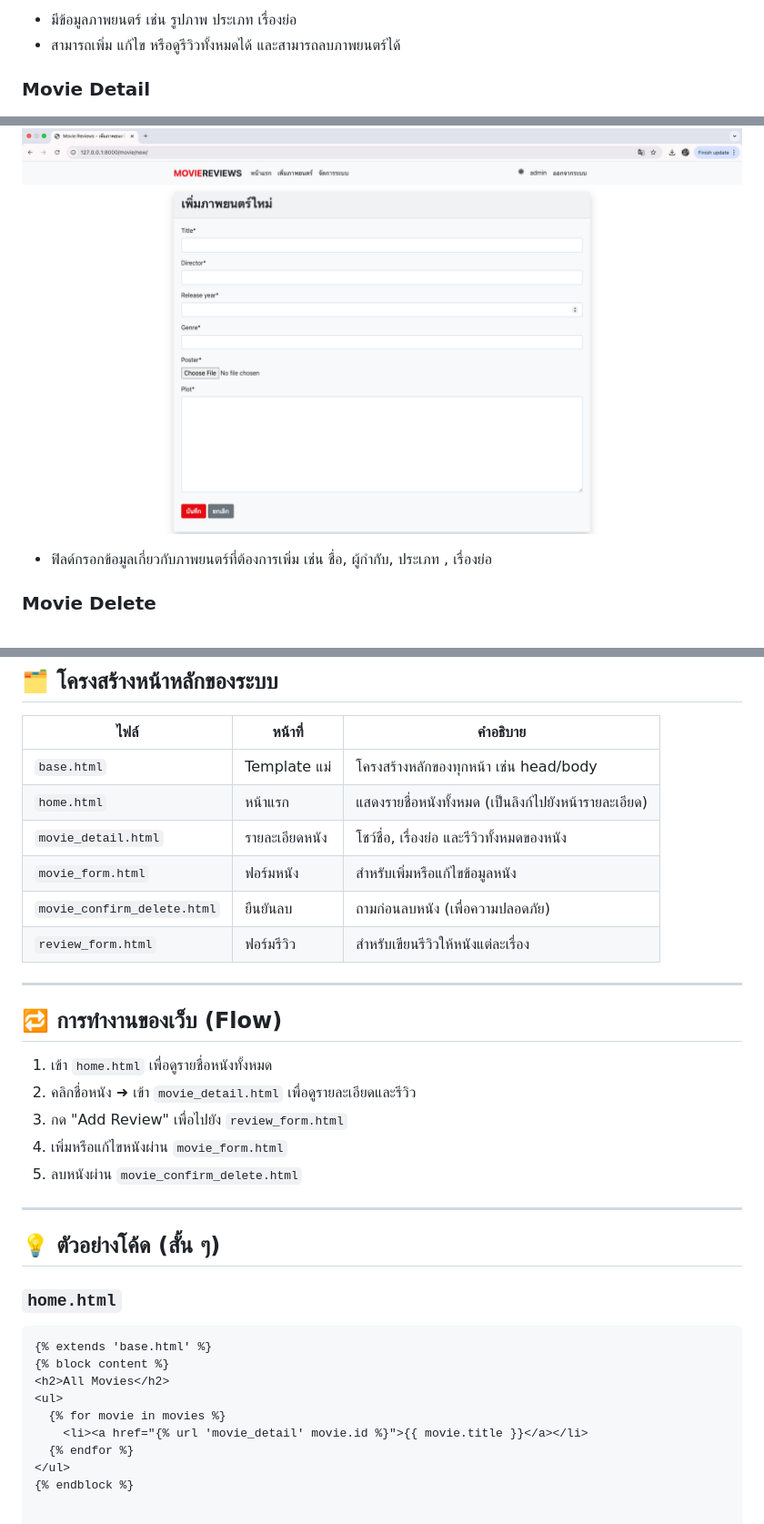
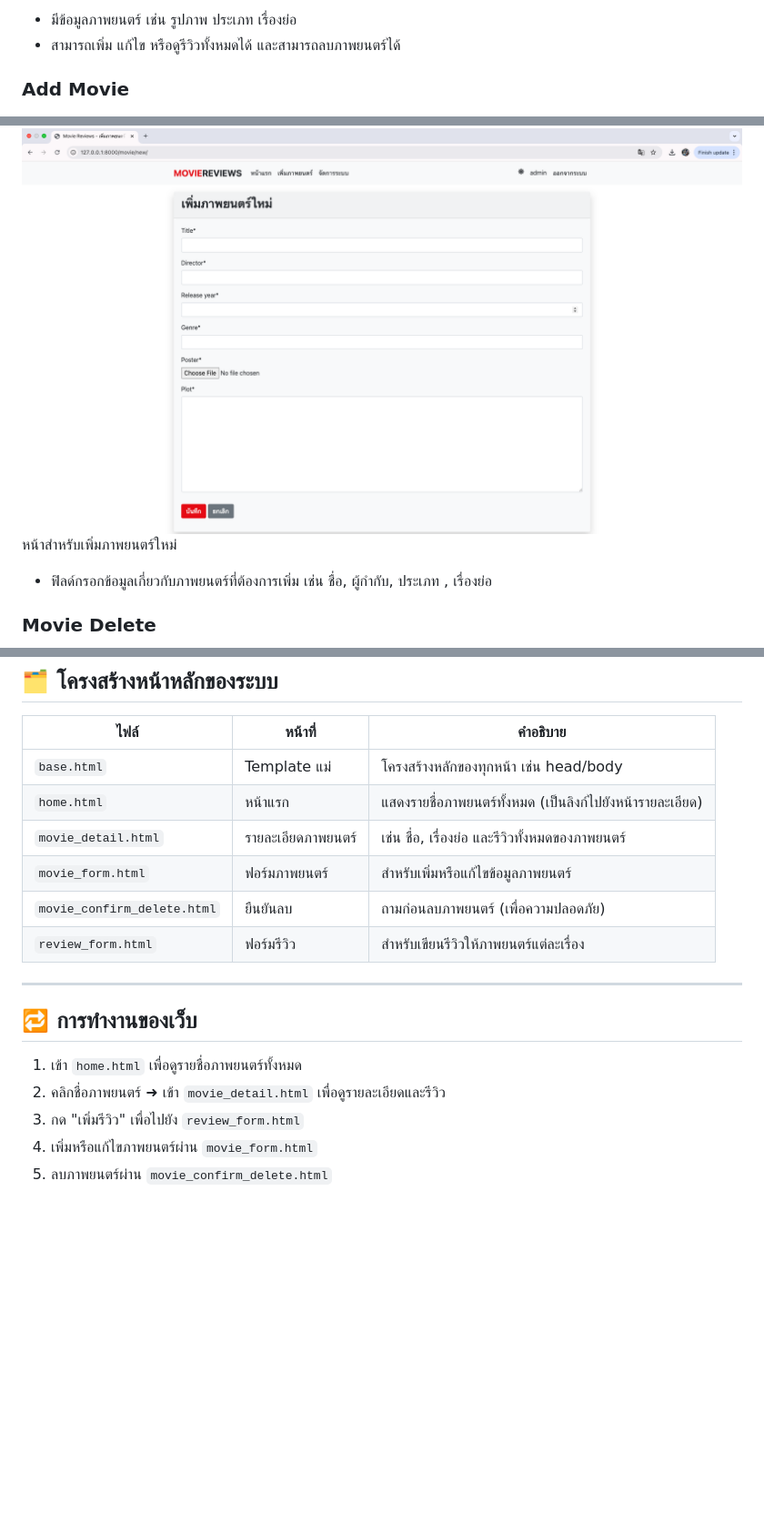
Before and after one commit to Pang67167139/ICT12367_movie_review_project, a Markdown page: README.md, 3 parts joined by grey strips. Shown at 91% size. GitHub-like rendering; blank space fills up the shorter version.

````diff
--- a/README.md
+++ b/README.md
@@ -14,8 +14,9 @@
 - มีข้อมูลภาพยนตร์ เช่น รูปภาพ ประเภท เรื่องย่อ
 - สามารถเพิ่ม แก้ไข หรือดูรีวิวทั้งหมดได้ และสามารถลบภาพยนตร์ได้
 
-### Movie Detail
+### Add Movie
 ![หน้าเพิ่มภาพยนตร์](assets/screenshot_movie.png)
+หน้าสำหรับเพิ่มภาพยนตร์ใหม่
 - ฟิลด์กรอกข้อมูลเกี่ยวกับภาพยนตร์ที่ต้องการเพิ่ม เช่น ชื่อ, ผู้กำกับ, ประเภท , เรื่องย่อ
 
 ### Movie Delete
@@ -38,34 +40,18 @@
 | ไฟล์ | หน้าที่ | คำอธิบาย |
 |------|---------|-----------|
 | `base.html` | Template แม่ | โครงสร้างหลักของทุกหน้า เช่น head/body |
-| `home.html` | หน้าแรก | แสดงรายชื่อหนังทั้งหมด (เป็นลิงก์ไปยังหน้ารายละเอียด) |
-| `movie_detail.html` | รายละเอียดหนัง | โชว์ชื่อ, เรื่องย่อ และรีวิวทั้งหมดของหนัง |
-| `movie_form.html` | ฟอร์มหนัง | สำหรับเพิ่มหรือแก้ไขข้อมูลหนัง |
-| `movie_confirm_delete.html` | ยืนยันลบ | ถามก่อนลบหนัง (เพื่อความปลอดภัย) |
-| `review_form.html` | ฟอร์มรีวิว | สำหรับเขียนรีวิวให้หนังแต่ละเรื่อง |
+| `home.html` | หน้าแรก | แสดงรายชื่อภาพยนตร์ทั้งหมด (เป็นลิงก์ไปยังหน้ารายละเอียด) |
+| `movie_detail.html` | รายละเอียดภาพยนตร์ | เช่น ชื่อ, เรื่องย่อ และรีวิวทั้งหมดของภาพยนตร์ |
+| `movie_form.html` | ฟอร์มภาพยนตร์ | สำหรับเพิ่มหรือแก้ไขข้อมูลภาพยนตร์ |
+| `movie_confirm_delete.html` | ยืนยันลบ | ถามก่อนลบภาพยนตร์ (เพื่อความปลอดภัย) |
+| `review_form.html` | ฟอร์มรีวิว | สำหรับเขียนรีวิวให้ภาพยนตร์แต่ละเรื่อง |
 
 ---
 
-## 🔁 การทำงานของเว็บ (Flow)
+## 🔁 การทำงานของเว็บ
 
-1. เข้า `home.html` เพื่อดูรายชื่อหนังทั้งหมด
-2. คลิกชื่อหนัง ➜ เข้า `movie_detail.html` เพื่อดูรายละเอียดและรีวิว
-3. กด "Add Review" เพื่อไปยัง `review_form.html`
-4. เพิ่มหรือแก้ไขหนังผ่าน `movie_form.html`
-5. ลบหนังผ่าน `movie_confirm_delete.html`
-
----
-
-## 💡 ตัวอย่างโค้ด (สั้น ๆ)
-
-### `home.html`
-```html
-{% extends 'base.html' %}
-{% block content %}
-<h2>All Movies</h2>
-<ul>
-  {% for movie in movies %}
-    <li><a href="{% url 'movie_detail' movie.id %}">{{ movie.title }}</a></li>
-  {% endfor %}
-</ul>
-{% endblock %}
+1. เข้า `home.html` เพื่อดูรายชื่อภาพยนตร์ทั้งหมด
+2. คลิกชื่อภาพยนตร์ ➜ เข้า `movie_detail.html` เพื่อดูรายละเอียดและรีวิว
+3. กด "เพิ่มรีวิว" เพื่อไปยัง `review_form.html`
+4. เพิ่มหรือแก้ไขภาพยนตร์ผ่าน `movie_form.html`
+5. ลบภาพยนตร์ผ่าน `movie_confirm_delete.html`
````
Also changed, not shown: other parts of README.md (+1 -0 lines).
